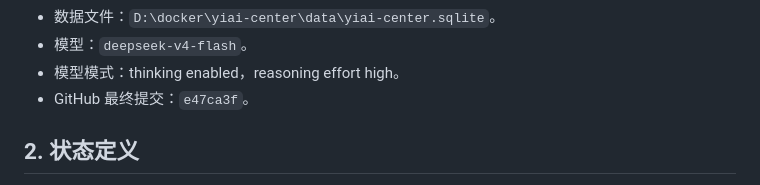
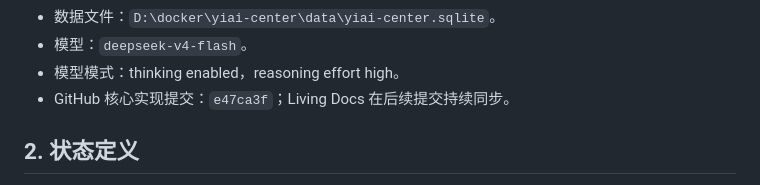
Before and after one commit to w497831176-rgb/YIAI-center, a Markdown page: docs/living/04-测试用例与自测记录-YIAI-Center-V0.5.md, the part around the change. Drawn GitHub-style.

```diff
--- a/docs/living/04-测试用例与自测记录-YIAI-Center-V0.5.md
+++ b/docs/living/04-测试用例与自测记录-YIAI-Center-V0.5.md
@@ -31,7 +31,7 @@
 - 数据文件：`D:\docker\yiai-center\data\yiai-center.sqlite`。
 - 模型：`deepseek-v4-flash`。
 - 模型模式：thinking enabled，reasoning effort high。
-- GitHub 最终提交：`e47ca3f`。
+- GitHub 核心实现提交：`e47ca3f`；Living Docs 在后续提交持续同步。
 
 ## 2. 状态定义
 
```
Also changed, not shown: docs/living/03-版本规划-YIAI-Center-V0.5.md (+1 -1 lines), docs/living/05-实际实现说明-YIAI-Center-V0.5.md (+1 -1 lines).
